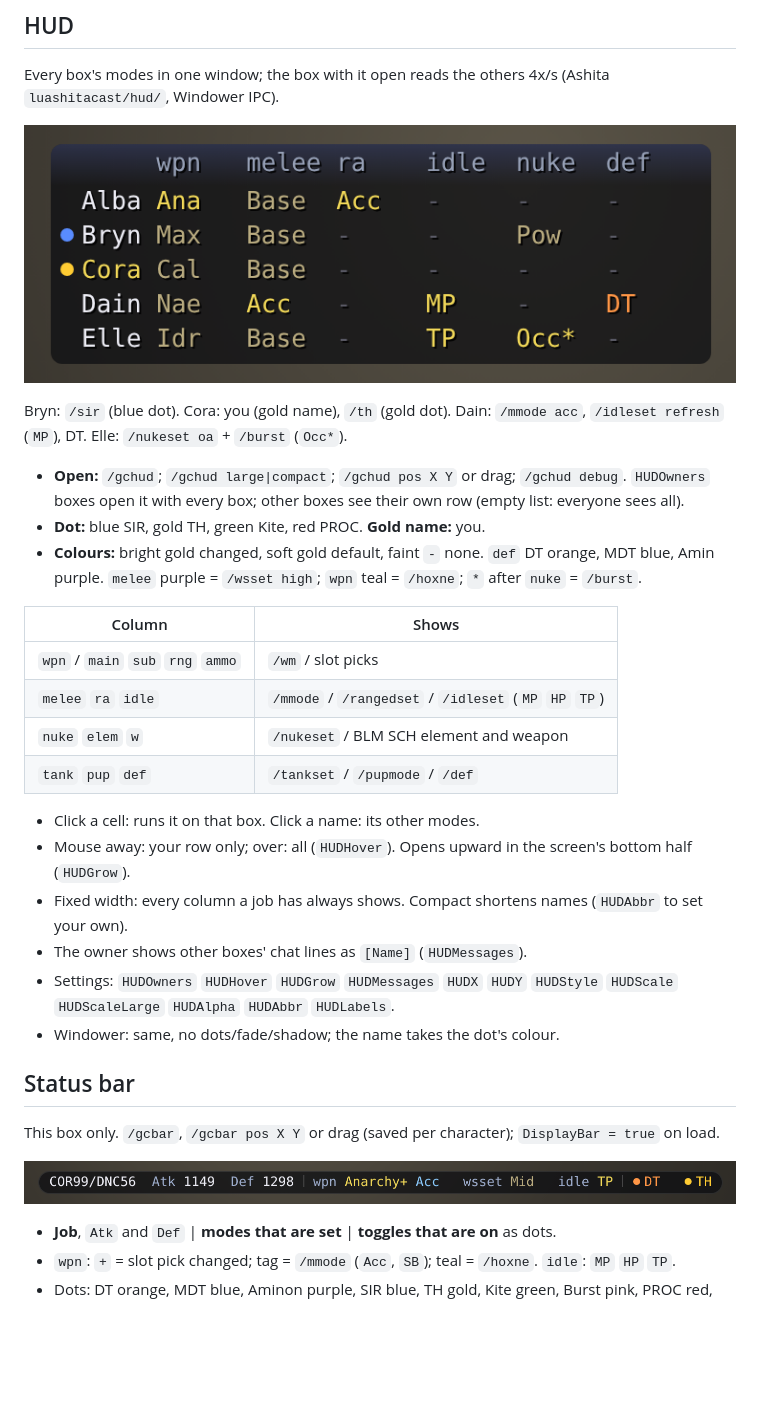
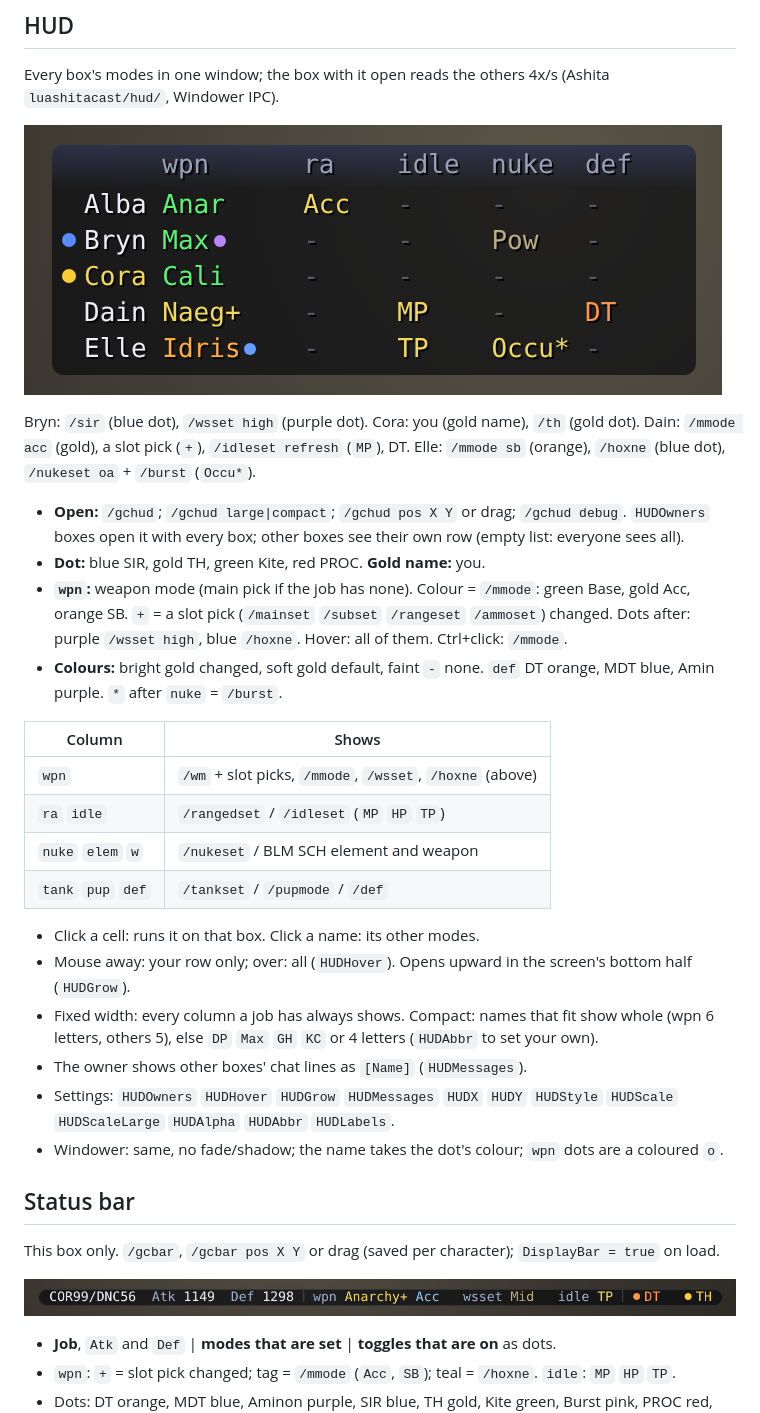
Before and after one commit to ary1l/goomswap, a Markdown page: README.md, the part around the change. GitHub-like rendering; pictures changed too: docs/gcbar.png, docs/hud.png; blank space fills up the shorter version.

Commit message:
HUD: slot picks, melee mode, /wsset high and /hoxne fold into the wpn cell
main/sub/rng/ammo and melee columns removed. wpn shows the weapon mode
(the main pick on a job without modes), '+' when a slot pick is changed,
its colour is the melee mode (green Base, gold Acc, orange SubtleBlow,
own modes get their own), then a purple dot for /wsset high and a blue
dot for /hoxne (Windower: coloured 'o'). Tooltip lists them; ctrl+click
cycles /mmode. wpn has its own width (6-letter names); the other mode
columns stay uniform. README text and images updated.

Co-Authored-By: Claude Opus 5.5 <noreply@anthropic.com>
Claude-Session: https://claude.ai/code/session_01GjFPLzfJPpNNSrzg4WuDgg

```diff
--- a/README.md
+++ b/README.md
@@ -245,29 +245,34 @@ Every box's modes in one window; the box with it open reads the others 4x/s (Ash
 
 ![The HUD, compact style](docs/hud.png)
 
-Bryn: `/sir` (blue dot). Cora: you (gold name), `/th` (gold dot). Dain: `/mmode acc`, `/idleset refresh` (`MP`),
-DT. Elle: `/nukeset oa` + `/burst` (`Occ*`).
+Bryn: `/sir` (blue dot), `/wsset high` (purple dot). Cora: you (gold name), `/th` (gold dot). Dain: `/mmode acc`
+(gold), a slot pick (`+`), `/idleset refresh` (`MP`), DT. Elle: `/mmode sb` (orange), `/hoxne` (blue dot),
+`/nukeset oa` + `/burst` (`Occu*`).
 
 - **Open:** `/gchud`; `/gchud large|compact`; `/gchud pos X Y` or drag; `/gchud debug`. `HUDOwners` boxes open it
   with every box; other boxes see their own row (empty list: everyone sees all).
 - **Dot:** blue SIR, gold TH, green Kite, red PROC. **Gold name:** you.
-- **Colours:** bright gold changed, soft gold default, faint `-` none. `def` DT orange, MDT blue, Amin purple. `melee`
-  purple = `/wsset high`; `wpn` teal = `/hoxne`; `*` after `nuke` = `/burst`.
+- **`wpn`:** weapon mode (main pick if the job has none). Colour = `/mmode`: green Base, gold Acc, orange SB.
+  `+` = a slot pick (`/mainset` `/subset` `/rangeset` `/ammoset`) changed. Dots after: purple `/wsset high`, blue
+  `/hoxne`. Hover: all of them. Ctrl+click: `/mmode`.
+- **Colours:** bright gold changed, soft gold default, faint `-` none. `def` DT orange, MDT blue, Amin purple. `*`
+  after `nuke` = `/burst`.
 
 | Column | Shows |
 |---|---|
-| `wpn` / `main` `sub` `rng` `ammo` | `/wm` / slot picks |
-| `melee` `ra` `idle` | `/mmode` / `/rangedset` / `/idleset` (`MP` `HP` `TP`) |
+| `wpn` | `/wm` + slot picks, `/mmode`, `/wsset`, `/hoxne` (above) |
+| `ra` `idle` | `/rangedset` / `/idleset` (`MP` `HP` `TP`) |
 | `nuke` `elem` `w` | `/nukeset` / BLM SCH element and weapon |
 | `tank` `pup` `def` | `/tankset` / `/pupmode` / `/def` |
 
 - Click a cell: runs it on that box. Click a name: its other modes.
 - Mouse away: your row only; over: all (`HUDHover`). Opens upward in the screen's bottom half (`HUDGrow`).
-- Fixed width: every column a job has always shows. Compact shortens names (`HUDAbbr` to set your own).
+- Fixed width: every column a job has always shows. Compact: names that fit show whole (wpn 6 letters, others 5),
+  else `DP` `Max` `GH` `KC` or 4 letters (`HUDAbbr` to set your own).
 - The owner shows other boxes' chat lines as `[Name]` (`HUDMessages`).
 - Settings: `HUDOwners` `HUDHover` `HUDGrow` `HUDMessages` `HUDX` `HUDY` `HUDStyle` `HUDScale` `HUDScaleLarge`
   `HUDAlpha` `HUDAbbr` `HUDLabels`.
-- Windower: same, no dots/fade/shadow; the name takes the dot's colour.
+- Windower: same, no fade/shadow; the name takes the dot's colour; `wpn` dots are a coloured `o`.
 
 ## Status bar
 
```
Also changed, not shown: 1 other file.
